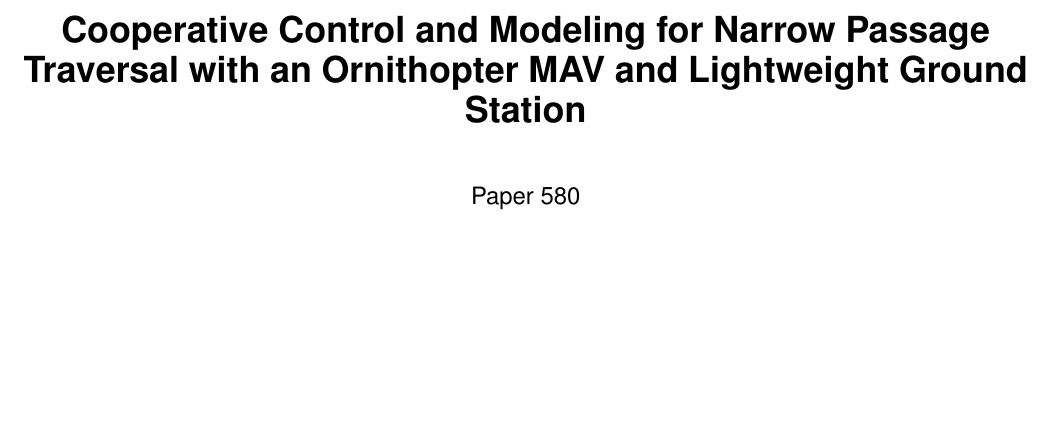
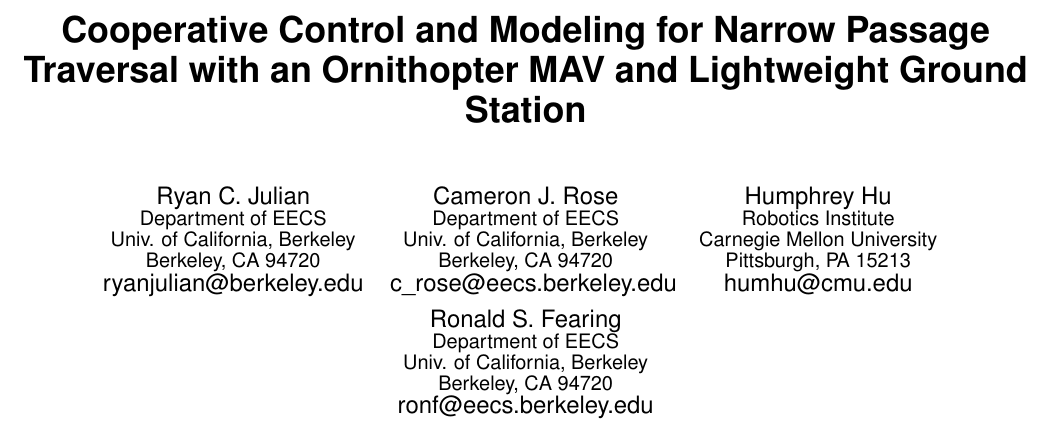
Before and after one commit to ryanjulian/manuscript-aamas2013, a LaTeX document (manuscript.tex): part of page 1 of 8, cut so that both start at the same text, the shorter picture padded with empty space. Compiled offline with pdfLaTeX.

Commit message:
Add authors and acknowledgements

```diff
--- a/manuscript.tex
+++ b/manuscript.tex
@@ -71,35 +71,35 @@
 % AUTHORS
 
 %% Paper number instead of authors
-\numberofauthors{1}
+%\numberofauthors{1}
+%\author{
+%\alignauthor Paper  580
+%}
+
+\numberofauthors{4}
 \author{
-\alignauthor Paper  580
+\alignauthor Ryan C. Julian\\
+       \affaddr{Department of EECS}\\
+       \affaddr{Univ. of California, Berkeley}\\
+       \affaddr{Berkeley, CA 94720}\\
+       \email{ryanjulian@berkeley.edu}
+\alignauthor Cameron J. Rose\\
+       \affaddr{Department of EECS}\\
+       \affaddr{Univ. of California, Berkeley}\\
+       \affaddr{Berkeley, CA 94720}\\
+       \email{c\_rose@eecs.berkeley.edu}
+\alignauthor Humphrey Hu\\
+       \affaddr{Robotics Institute}\\
+       \affaddr{Carnegie Mellon University}\\
+       \affaddr{Pittsburgh, PA 15213}\\
+       \email{humhu@cmu.edu}
+\and
+\alignauthor Ronald S. Fearing\\
+       \affaddr{Department of EECS}\\
+       \affaddr{Univ. of California, Berkeley}\\
+       \affaddr{Berkeley, CA 94720}\\
+       \email{ronf@eecs.berkeley.edu}
 }
-
-%\numberofauthors{4}
-%\author{
-%\alignauthor Ryan C. Julian\\
-%       \affaddr{Department of EECS}\\
-%       \affaddr{Univ. of California, Berkeley}\\
-%       \affaddr{Berkeley, CA 94720}\\
-%       \email{ryanjulian@berkeley.edu}
-%\alignauthor Cameron J. Rose\\
-%       \affaddr{Department of EECS}\\
-%       \affaddr{Univ. of California, Berkeley}\\
-%       \affaddr{Berkeley, CA 94720}\\
-%       \email{c\_rose@eecs.berkeley.edu}
-%\alignauthor Humphrey Hu\\
-%       \affaddr{Robotics Institute}\\
-%       \affaddr{Carnegie Mellon University}\\
-%       \affaddr{Pittsburgh, PA 15213}\\
-%       \email{humhu@cmu.edu}
-%\and
-%\alignauthor Ronald S. Fearing\\
-%       \affaddr{Department of EECS}\\
-%       \affaddr{Univ. of California, Berkeley}\\
-%       \affaddr{Berkeley, CA 94720}\\
-%       \email{ronf@eecs.berkeley.edu}
-%}
 
 %%%%%%%%%%%%%%%%%%%%%%%%%%%%%%%%%%%%%%%%%%%%%%%%%%%%%%%%%%%%%%%%%%%%%%%%%%%%%%
 % TITLE
```
Also changed, not shown: manuscript.tex (12 more changed lines).
